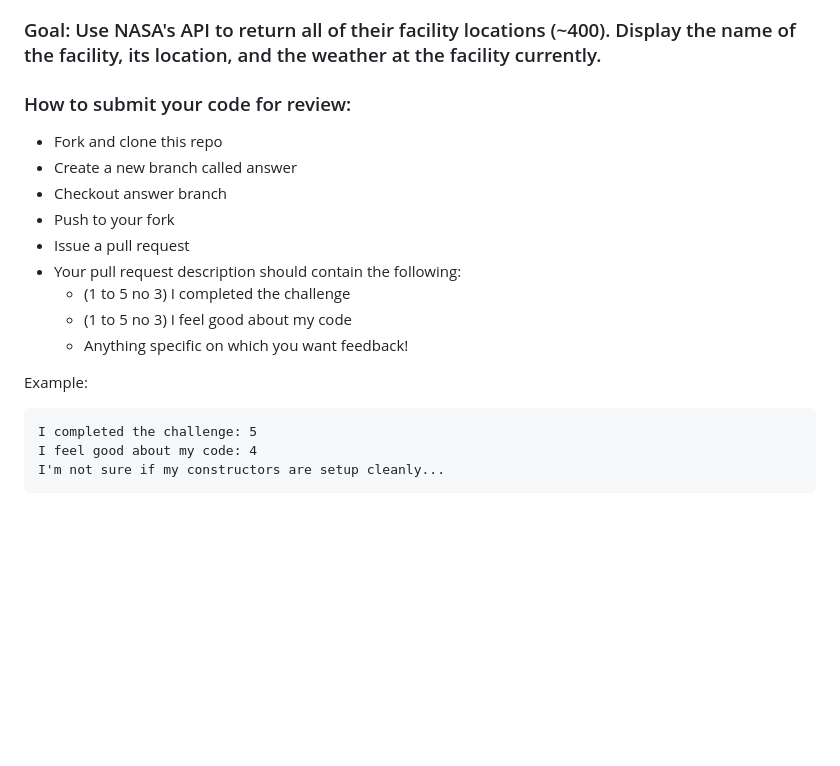
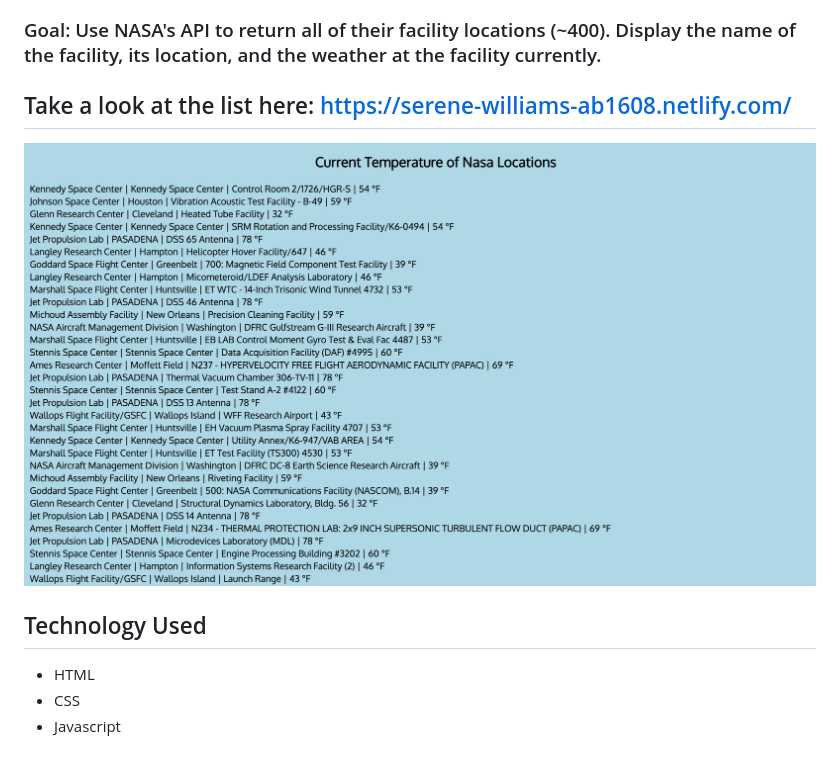
Before and after one commit to Resilient-Labs/complex-nasa-bootcamp, a Markdown page: README.md, the part around the change. GitHub-like rendering; pictures changed too: nasa-complex.png (added); blank space fills up the shorter version.

````diff
--- a/README.md
+++ b/README.md
@@ -2,21 +2,11 @@
 
 ### Goal: Use NASA's API to return all of their facility locations (~400). Display the name of the facility, its location, and the weather at the facility currently.
 
-### How to submit your code for review:
+## Take a look at the list here: https://serene-williams-ab1608.netlify.com/
 
-- Fork and clone this repo
-- Create a new branch called answer
-- Checkout answer branch
-- Push to your fork
-- Issue a pull request
-- Your pull request description should contain the following:
-  - (1 to 5 no 3) I completed the challenge
-  - (1 to 5 no 3) I feel good about my code
-  - Anything specific on which you want feedback!
+![alt-text](nasa-complex.png)
 
-Example:
-```
-I completed the challenge: 5
-I feel good about my code: 4
-I'm not sure if my constructors are setup cleanly...
-```
+## Technology Used
+- HTML
+- CSS
+- Javascript
````
Also changed, not shown: 1 other file.
